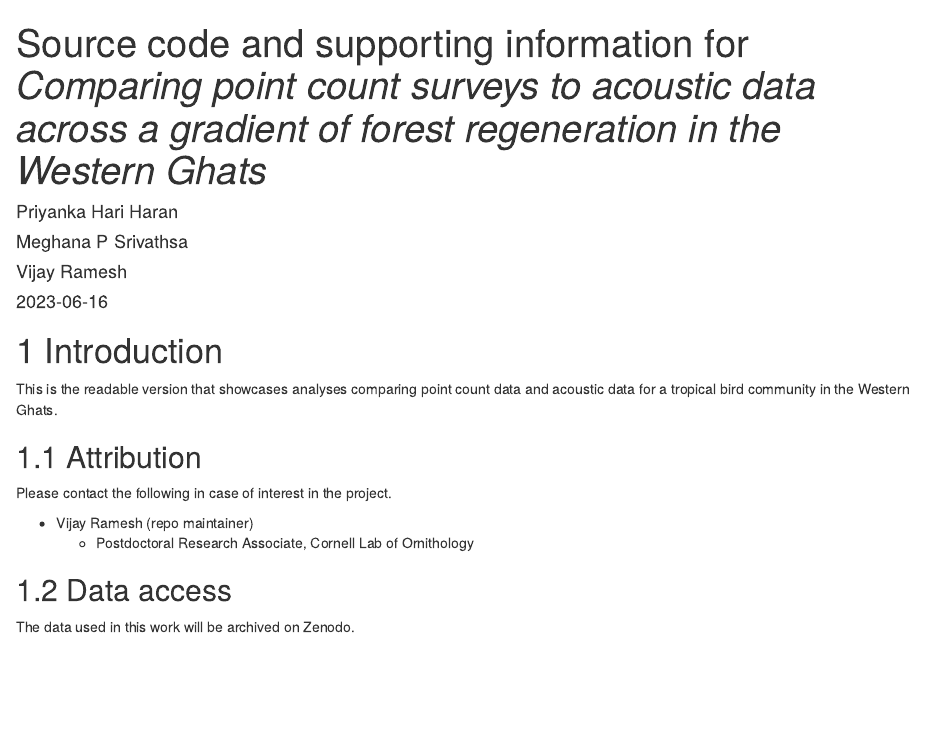
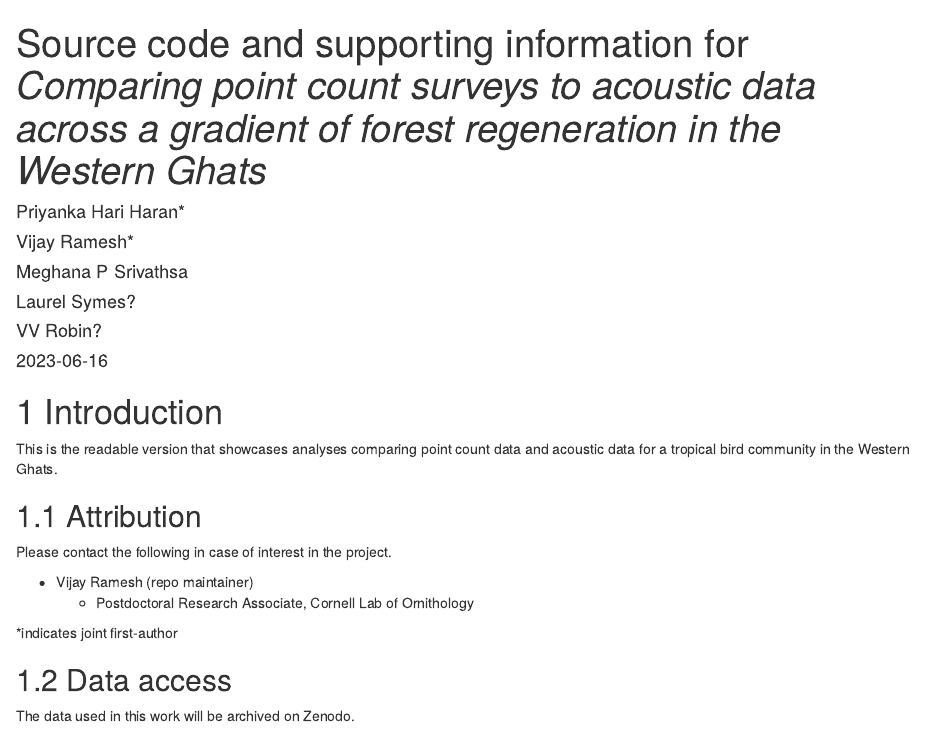
Before and after one commit to vjjan91/pointCount-Acoustics, an R Markdown document (index.Rmd): the page in a window 1100 px wide, from its top. Rendered offline with R 4.5, knitr and Pandoc, with nearby package versions; drawn as R Markdown's standard HTML page in place of the format the file asks for.

Commit message:
added potential authors

```diff
--- a/index.Rmd
+++ b/index.Rmd
@@ -2,9 +2,11 @@
 knit: "bookdown::render_book"
 title: "Source code and supporting information for _Comparing point count surveys to acoustic data across a gradient of forest regeneration in the Western Ghats_"
 author:
-    - Priyanka Hari Haran
+    - Priyanka Hari Haran*
+    - Vijay Ramesh*
     - Meghana P Srivathsa
-    - Vijay Ramesh
+    - Laurel Symes?
+    - VV Robin?
 date: "`r Sys.Date()`"
 site: bookdown::bookdown_site
 output:
@@ -31,6 +33,8 @@ Please contact the following in case of interest in the project.
 - Vijay Ramesh (repo maintainer)
     - Postdoctoral Research Associate, Cornell Lab of Ornithology
 
+*indicates joint first-author
+
 ## Data access
 
 The data used in this work will be archived on Zenodo.
```
